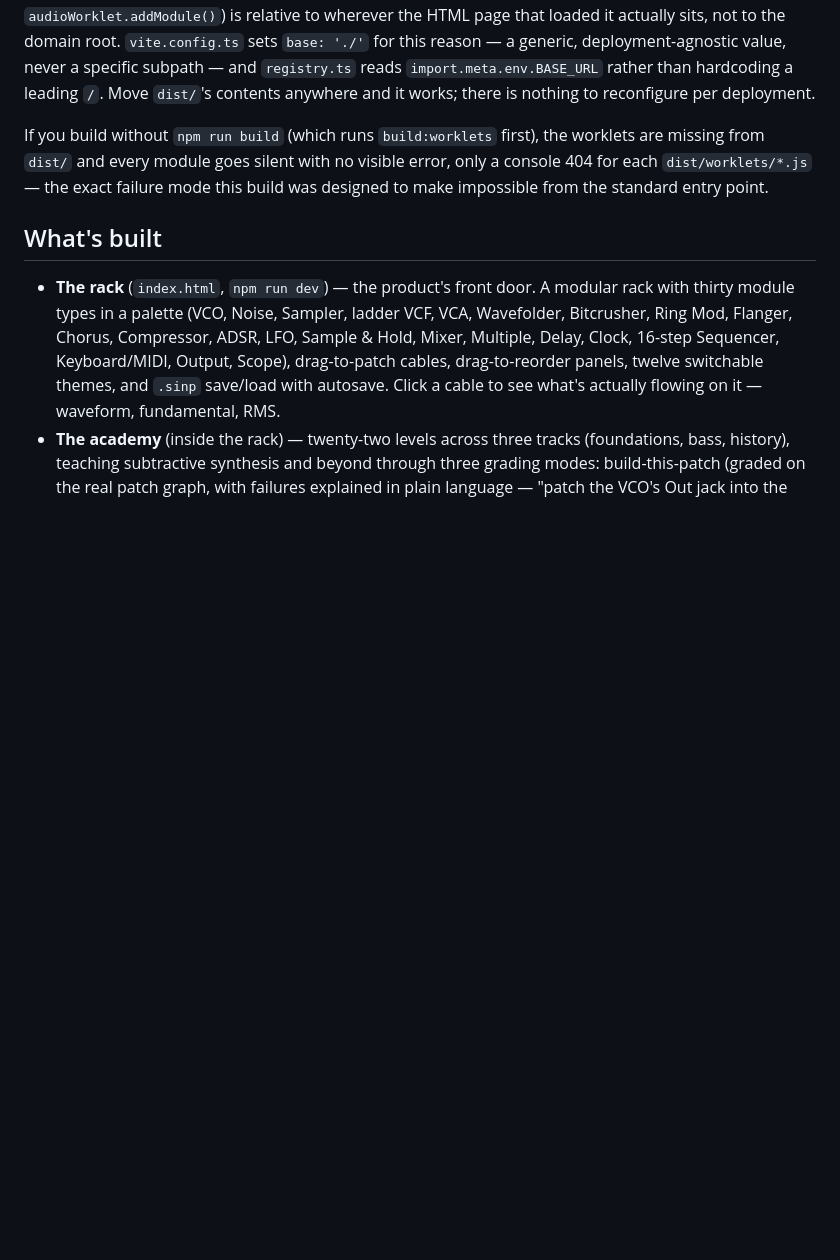
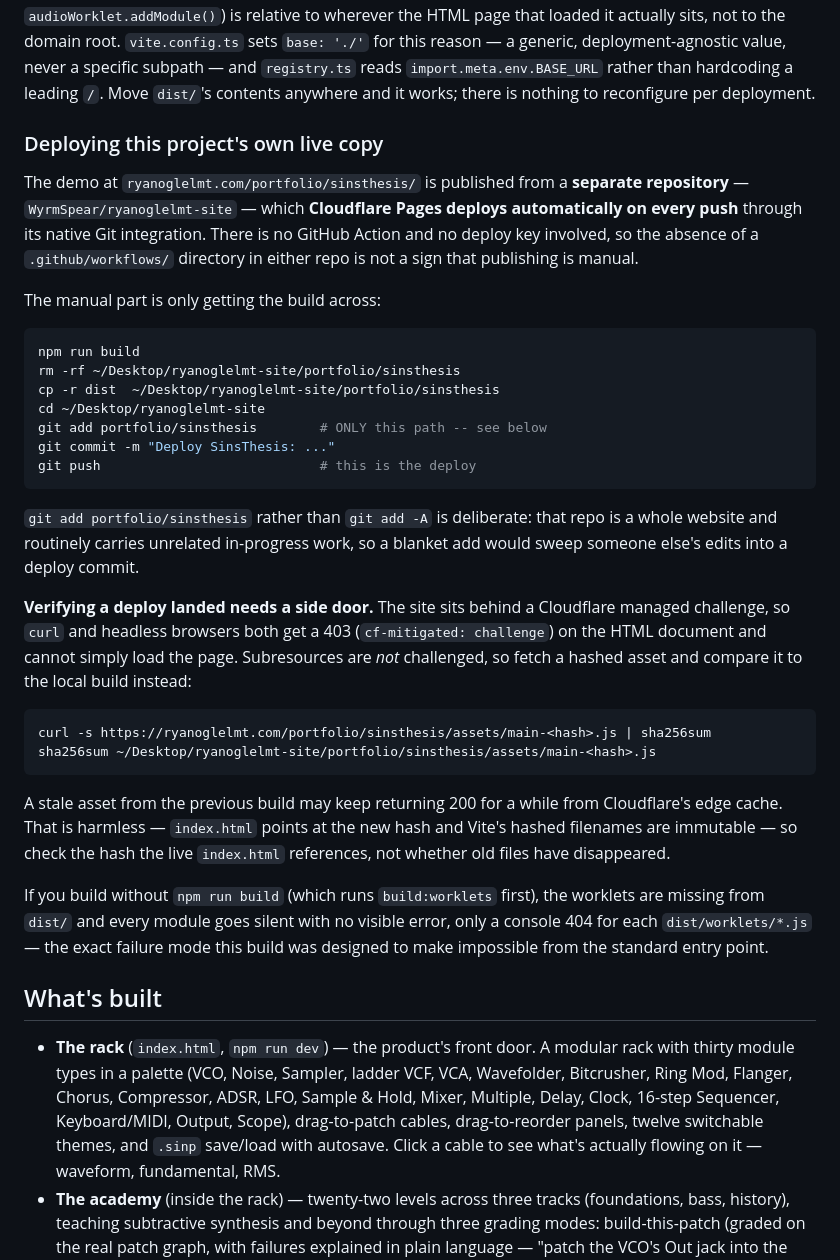
Before and after one commit to WyrmSpear/SinsThesis, a Markdown page: README.md, the part around the change. GitHub-like rendering; blank space fills up the shorter version.

````diff
--- a/README.md
+++ b/README.md
@@ -61,6 +61,47 @@ for this reason — a generic, deployment-agnostic value, never a specific
 subpath — and `registry.ts` reads `import.meta.env.BASE_URL` rather than
 hardcoding a leading `/`. Move `dist/`'s contents anywhere and it works; there
 is nothing to reconfigure per deployment.
+
+### Deploying this project's own live copy
+
+The demo at `ryanoglelmt.com/portfolio/sinsthesis/` is published from a
+**separate repository** — `WyrmSpear/ryanoglelmt-site` — which **Cloudflare
+Pages deploys automatically on every push** through its native Git
+integration. There is no GitHub Action and no deploy key involved, so the
+absence of a `.github/workflows/` directory in either repo is not a sign that
+publishing is manual.
+
+The manual part is only getting the build across:
+
+```bash
+npm run build
+rm -rf ~/Desktop/ryanoglelmt-site/portfolio/sinsthesis
+cp -r dist  ~/Desktop/ryanoglelmt-site/portfolio/sinsthesis
+cd ~/Desktop/ryanoglelmt-site
+git add portfolio/sinsthesis        # ONLY this path -- see below
+git commit -m "Deploy SinsThesis: ..."
+git push                            # this is the deploy
+```
+
+`git add portfolio/sinsthesis` rather than `git add -A` is deliberate: that
+repo is a whole website and routinely carries unrelated in-progress work, so
+a blanket add would sweep someone else's edits into a deploy commit.
+
+**Verifying a deploy landed needs a side door.** The site sits behind a
+Cloudflare managed challenge, so `curl` and headless browsers both get a 403
+(`cf-mitigated: challenge`) on the HTML document and cannot simply load the
+page. Subresources are *not* challenged, so fetch a hashed asset and compare
+it to the local build instead:
+
+```bash
+curl -s https://ryanoglelmt.com/portfolio/sinsthesis/assets/main-<hash>.js | sha256sum
+sha256sum ~/Desktop/ryanoglelmt-site/portfolio/sinsthesis/assets/main-<hash>.js
+```
+
+A stale asset from the previous build may keep returning 200 for a while from
+Cloudflare's edge cache. That is harmless — `index.html` points at the new
+hash and Vite's hashed filenames are immutable — so check the hash the live
+`index.html` references, not whether old files have disappeared.
 
 If you build without `npm run build` (which runs `build:worklets` first), the
 worklets are missing from `dist/` and every module goes silent with no
````
Also changed, not shown: docs/ROADMAP.md (+26 -3 lines).
